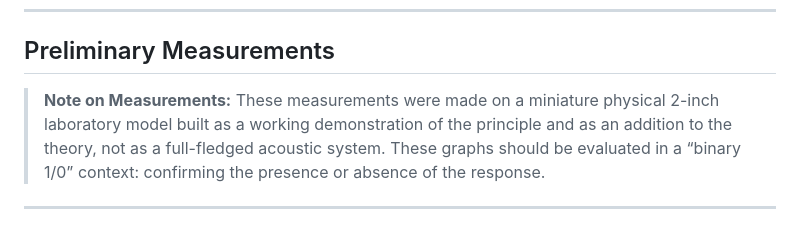
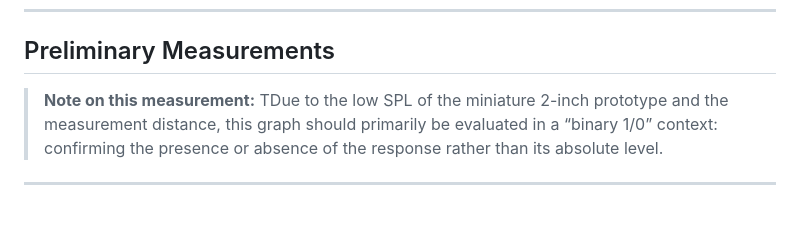
Before and after one commit to DeltaSignum/Dynamic-Zero, a Markdown page: README.md, the part around the change. GitHub-like rendering.

Commit message:
Revise measurement note for clarity
Updated note on measurements to clarify evaluation context.

```diff
--- a/README.md
+++ b/README.md
@@ -52,7 +52,7 @@ Current implementations represent experimental prototypes intended for research
 
 ## Preliminary Measurements
 
-> **Note on Measurements:** These measurements were made on a miniature physical 2-inch laboratory model built as a working demonstration of the principle and as an addition to the theory, not as a full-fledged acoustic system. These graphs should be evaluated in a “binary 1/0” context: confirming the presence or absence of the response.
+> **Note on this measurement:** TDue to the low SPL of the miniature 2-inch prototype and the measurement distance, this graph should primarily be evaluated in a “binary 1/0” context: confirming the presence or absence of the response rather than its absolute level.
 
 ---
 
```
